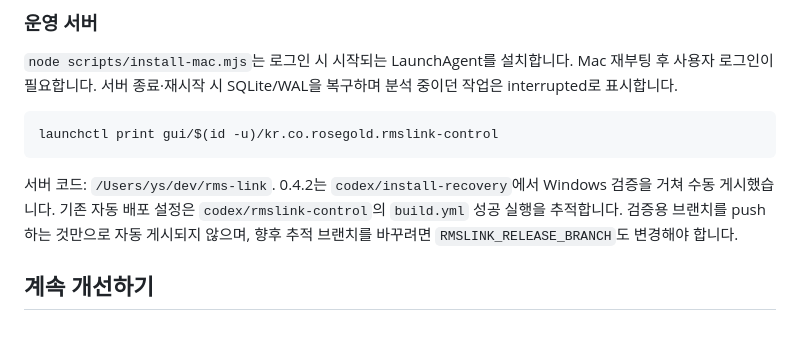
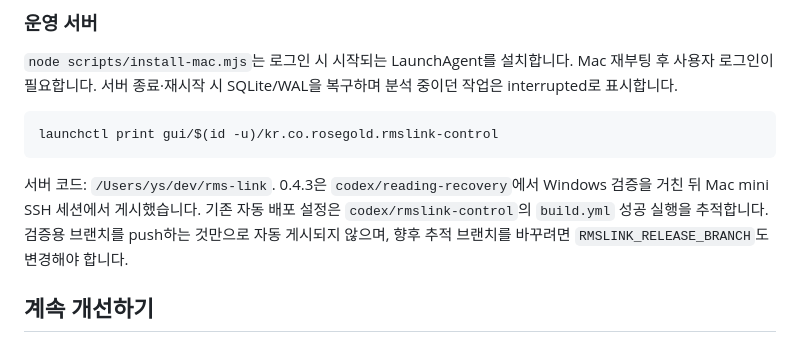
Before and after one commit to yeonsooooooo/rms-link, a Markdown page: docs/OPERATIONS.md, the part around the change. Rendered like a GitHub page.

Commit message:
Document verified 0.4.3 deployment through Mac mini SSH [skip ci]

````diff
--- a/docs/OPERATIONS.md
+++ b/docs/OPERATIONS.md
@@ -45,7 +45,7 @@ vercel deploy --prod --yes
 launchctl print gui/$(id -u)/kr.co.rosegold.rmslink-control
 ```
 
-서버 코드: `/Users/ys/dev/rms-link`. 0.4.2는 `codex/install-recovery`에서 Windows 검증을 거쳐 수동 게시했습니다. 기존 자동 배포 설정은 `codex/rmslink-control`의 `build.yml` 성공 실행을 추적합니다. 검증용 브랜치를 push하는 것만으로 자동 게시되지 않으며, 향후 추적 브랜치를 바꾸려면 `RMSLINK_RELEASE_BRANCH`도 변경해야 합니다.
+서버 코드: `/Users/ys/dev/rms-link`. 0.4.3은 `codex/reading-recovery`에서 Windows 검증을 거친 뒤 Mac mini SSH 세션에서 게시했습니다. 기존 자동 배포 설정은 `codex/rmslink-control`의 `build.yml` 성공 실행을 추적합니다. 검증용 브랜치를 push하는 것만으로 자동 게시되지 않으며, 향후 추적 브랜치를 바꾸려면 `RMSLINK_RELEASE_BRANCH`도 변경해야 합니다.
 
 ## 계속 개선하기
 
````
Also changed, not shown: README.md (+2 -2 lines), docs/PREINSTALL-0.4.3.md (added, +35 -0 lines).
